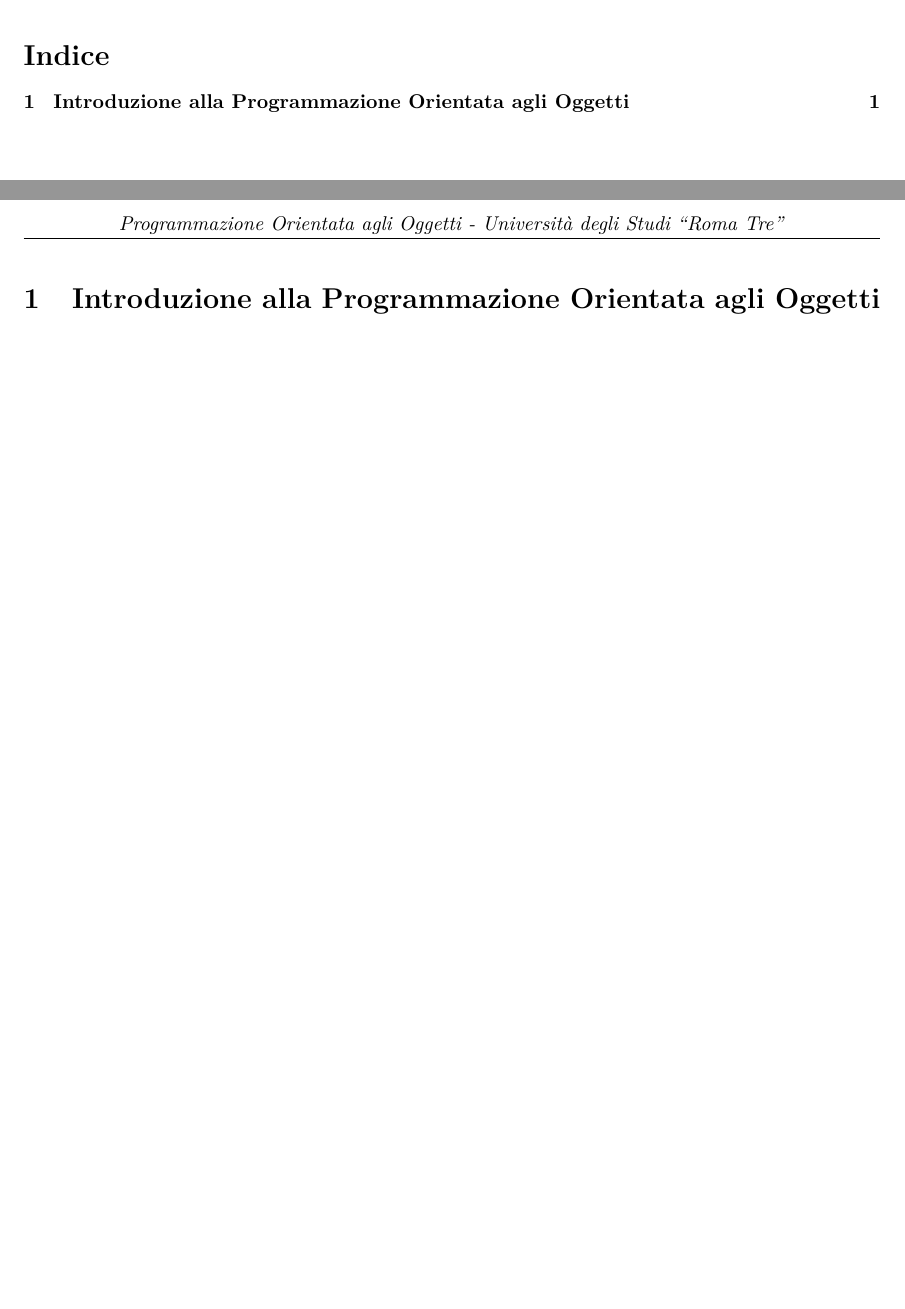
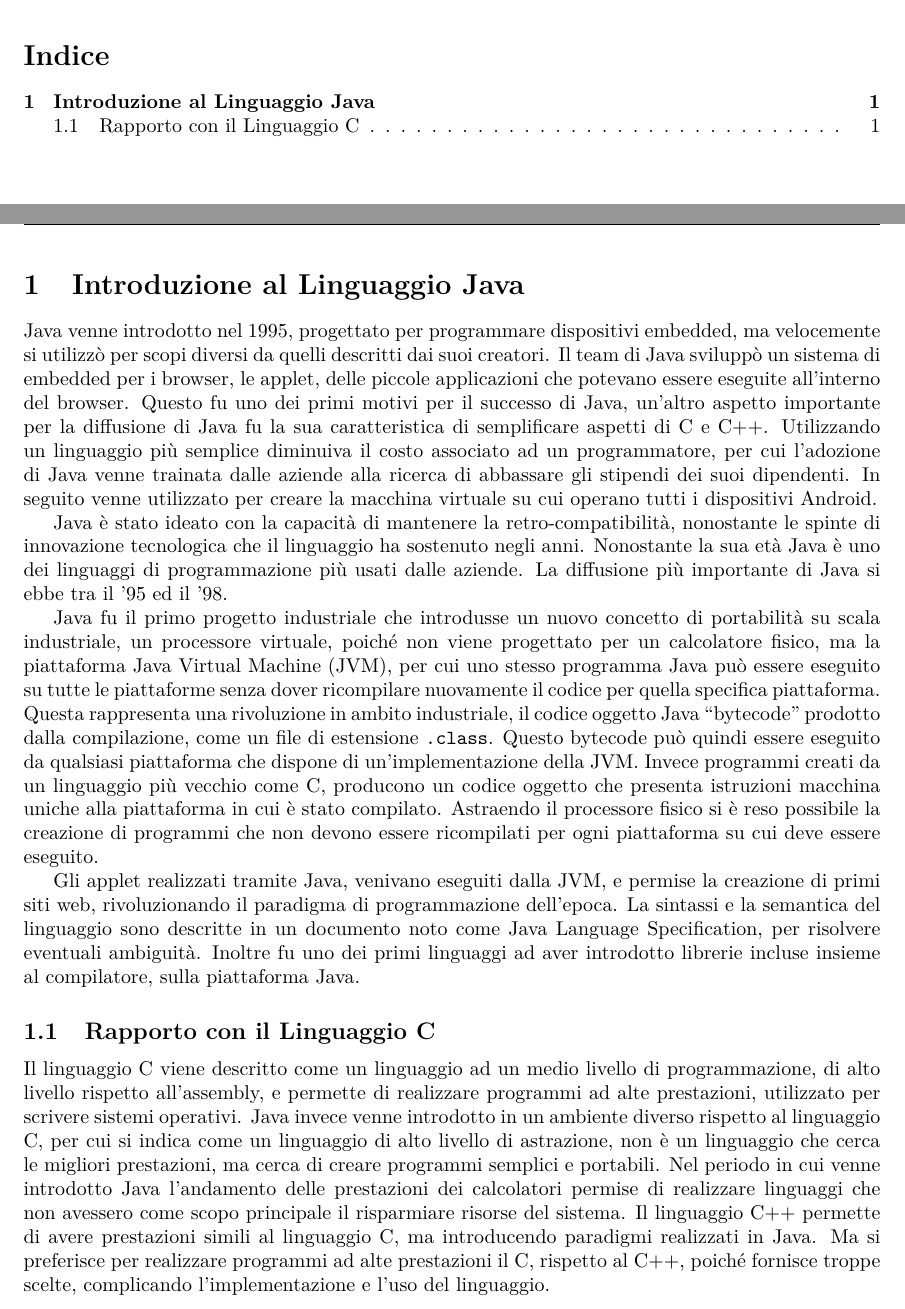
Before and after one commit to 00Darxk/Programmazione-Orientata-agli-Oggetti, a LaTeX document (Programmazione-Orientata-agli-Oggetti.tex): two parts of pages 2 and 3 of 3 before the commit and two parts of pages 2 and 3 of 4 after it, joined at a grey line, cut so that both start at the same text, the shorter picture padded with empty space. Compiled offline with pdfLaTeX.

Commit message:
Add 13/3: "Introduzione al Linguaggio Java"

```diff
--- a/Programmazione-Orientata-agli-Oggetti.tex
+++ b/Programmazione-Orientata-agli-Oggetti.tex
@@ -58,9 +58,10 @@ Università degli Studi ``Roma Tre"}}
 \tableofcontents
 
 \clearpage
+
 \pagenumbering{arabic}
 
-\section{Introduzione alla Programmazione Orientata agli Oggetti}
+\section{Introduzione al Linguaggio Java}
 
 % FdI, ASD
 %% valutare la qualità del codice !!!
@@ -70,3 +71,35 @@ Università degli Studi ``Roma Tre"}}
 %% ppt. strumenti da installare
 % diagramma di flusso del corso sui ppt.
 
+%% storia
+Java venne introdotto nel 1995, progettato per programmare dispositivi embedded, ma velocemente si utilizzò per scopi diversi da quelli descritti dai suoi
+creatori. Il team di Java sviluppò un sistema di embedded per i browser, le applet, delle piccole applicazioni che potevano essere eseguite all'interno
+del browser. Questo fu uno dei primi motivi per il successo di Java, un'altro aspetto importante per la diffusione di Java fu la sua caratteristica di
+semplificare aspetti di C e C++. Utilizzando un linguaggio più semplice diminuiva il costo associato ad un programmatore, per cui l'adozione di Java
+venne trainata dalle aziende alla ricerca di abbassare gli stipendi dei suoi dipendenti. In seguito venne utilizzato per creare la macchina virtuale su
+cui operano tutti i dispositivi Android.
+
+Java è stato ideato con la capacità di mantenere la retro-compatibilità, nonostante le spinte di innovazione tecnologica che il linguaggio ha sostenuto
+negli anni. Nonostante la sua età Java è uno dei linguaggi di programmazione più usati dalle aziende.
+La diffusione più importante di Java si ebbe tra il '95 ed il '98. %% ppt.
+
+
+Java fu il primo progetto industriale che introdusse un nuovo concetto di portabilità su scala industriale, un processore virtuale, poiché non viene progettato per un
+calcolatore fisico, ma la piattaforma Java Virtual Machine (JVM), per cui uno stesso programma Java può essere eseguito su tutte le piattaforme senza dover ricompilare
+nuovamente il codice per quella specifica piattaforma. Questa rappresenta una rivoluzione in ambito industriale, il codice oggetto Java ``bytecode'' prodotto dalla
+compilazione, come un file di estensione \verb|.class|. Questo bytecode può quindi essere eseguito da qualsiasi piattaforma che dispone di un'implementazione della
+JVM. Invece programmi creati da un linguaggio più vecchio come C, producono un codice oggetto che presenta istruzioni macchina uniche alla piattaforma in cui è stato
+compilato. Astraendo il processore fisico si è reso possibile la creazione di programmi che non devono essere ricompilati per ogni piattaforma su cui deve essere eseguito.
+
+Gli applet realizzati tramite Java, venivano eseguiti dalla JVM, e permise la creazione di primi siti web, rivoluzionando il paradigma di programmazione dell'epoca.
+La sintassi e la semantica del linguaggio sono descritte in un documento noto come Java Language Specification, per risolvere eventuali ambiguità. Inoltre fu uno dei primi
+linguaggi ad aver introdotto librerie incluse insieme al compilatore, sulla piattaforma Java.
+
+\subsection{Rapporto con il Linguaggio C}
+
+Il linguaggio C viene descritto come un linguaggio ad un medio livello di programmazione, di alto livello rispetto all'assembly, e permette di realizzare programmi ad alte
+prestazioni, utilizzato per scrivere sistemi operativi. Java invece venne introdotto in un ambiente diverso rispetto al linguaggio C, per cui si indica come un linguaggio
+di alto livello di astrazione, non è un linguaggio che cerca le migliori prestazioni, ma cerca di creare programmi semplici e portabili. Nel periodo in cui venne introdotto
+Java l'andamento delle prestazioni dei calcolatori permise di realizzare linguaggi che non avessero come scopo principale il risparmiare risorse del sistema. Il linguaggio
+C++ permette di avere prestazioni simili al linguaggio C, ma introducendo paradigmi realizzati in Java. Ma si preferisce per realizzare programmi ad alte prestazioni il
+C, rispetto al C++, poiché fornisce troppe scelte, complicando l'implementazione e l'uso del linguaggio.
```
Also changed, not shown: Programmazione-Orientata-agli-Oggetti.pdf, Programmazione-Orientata-agli-Oggetti.tex (18 more changed lines).
